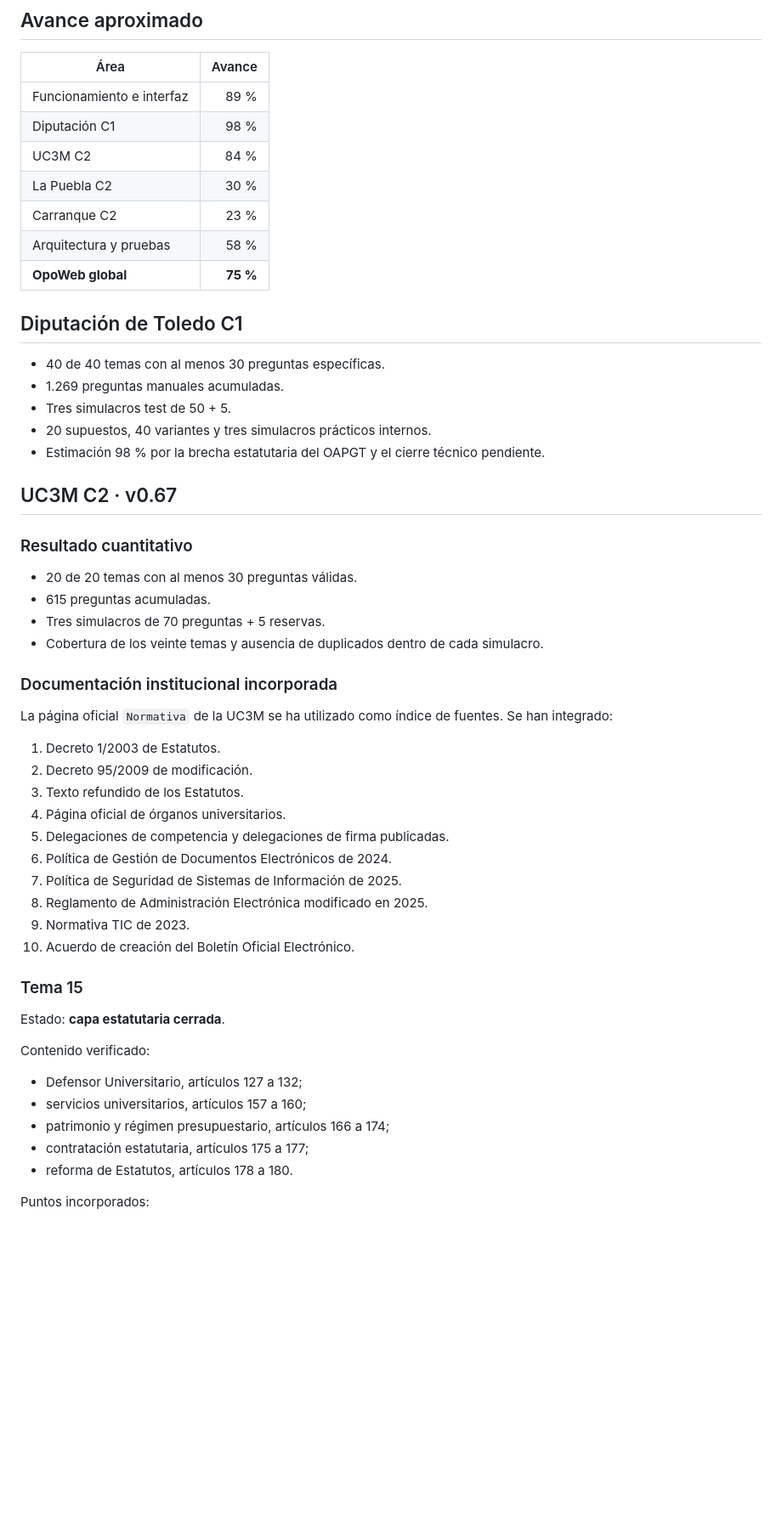
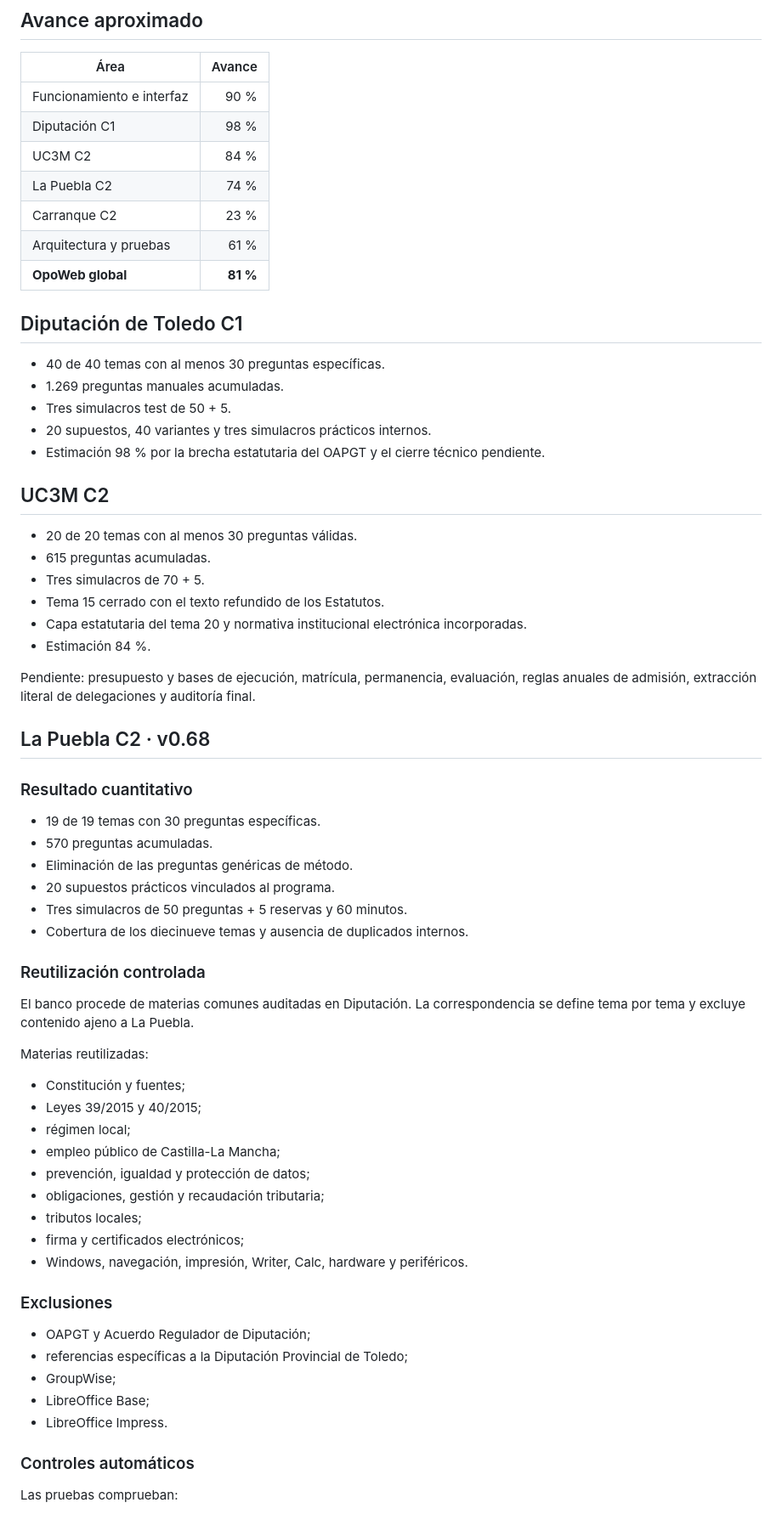
Before and after one commit to Ivannunezrodriguez/opoweb, a Markdown page: docs/AUDITORIA_OPE.md, the part around one of its changes. Shown at 85% size. Drawn GitHub-style; blank space fills up the shorter version.

Commit message:
Actualizar auditoría global a v0.68

```diff
--- a/docs/AUDITORIA_OPE.md
+++ b/docs/AUDITORIA_OPE.md
@@ -15,13 +15,13 @@ Las Ventas con Peña Aguilera está retirada del selector. No se añadirán nuev
 
 | Área | Avance |
 |---|---:|
-| Funcionamiento e interfaz | 89 % |
+| Funcionamiento e interfaz | 90 % |
 | Diputación C1 | 98 % |
 | UC3M C2 | 84 % |
-| La Puebla C2 | 30 % |
+| La Puebla C2 | 74 % |
 | Carranque C2 | 23 % |
-| Arquitectura y pruebas | 58 % |
-| **OpoWeb global** | **75 %** |
+| Arquitectura y pruebas | 61 % |
+| **OpoWeb global** | **81 %** |
 
 ## Diputación de Toledo C1
 
@@ -31,41 +31,53 @@ Las Ventas con Peña Aguilera está retirada del selector. No se añadirán nuev
 - 20 supuestos, 40 variantes y tres simulacros prácticos internos.
 - Estimación 98 % por la brecha estatutaria del OAPGT y el cierre técnico pendiente.
 
-## UC3M C2 · v0.67
+## UC3M C2
+
+- 20 de 20 temas con al menos 30 preguntas válidas.
+- 615 preguntas acumuladas.
+- Tres simulacros de 70 + 5.
+- Tema 15 cerrado con el texto refundido de los Estatutos.
+- Capa estatutaria del tema 20 y normativa institucional electrónica incorporadas.
+- Estimación 84 %.
+
+Pendiente: presupuesto y bases de ejecución, matrícula, permanencia, evaluación, reglas anuales de admisión, extracción literal de delegaciones y auditoría final.
+
+## La Puebla C2 · v0.68
 
 ### Resultado cuantitativo
 
-- 20 de 20 temas con al menos 30 preguntas válidas.
-- 615 preguntas acumuladas.
-- Tres simulacros de 70 preguntas + 5 reservas.
-- Cobertura de los veinte temas y ausencia de duplicados dentro de cada simulacro.
+- 19 de 19 temas con 30 preguntas específicas.
+- 570 preguntas acumuladas.
+- Eliminación de las preguntas genéricas de método.
+- 20 supuestos prácticos vinculados al programa.
+- Tres simulacros de 50 preguntas + 5 reservas y 60 minutos.
+- Cobertura de los diecinueve temas y ausencia de duplicados internos.
 
-### Documentación institucional incorporada
+### Reutilización controlada
 
-La página oficial `Normativa` de la UC3M se ha utilizado como índice de fuentes. Se han integrado:
+El banco procede de materias comunes auditadas en Diputación. La correspondencia se define tema por tema y excluye contenido ajeno a La Puebla.
 
-1. Decreto 1/2003 de Estatutos.
-2. Decreto 95/2009 de modificación.
-3. Texto refundido de los Estatutos.
-4. Página oficial de órganos universitarios.
-5. Delegaciones de competencia y delegaciones de firma publicadas.
-6. Política de Gestión de Documentos Electrónicos de 2024.
-7. Política de Seguridad de Sistemas de Información de 2025.
-8. Reglamento de Administración Electrónica modificado en 2025.
-9. Normativa TIC de 2023.
-10. Acuerdo de creación del Boletín Oficial Electrónico.
+Materias reutilizadas:
 
-### Tema 15
+- Constitución y fuentes;
+- Leyes 39/2015 y 40/2015;
+- régimen local;
+- empleo público de Castilla-La Mancha;
+- prevención, igualdad y protección de datos;
+- obligaciones, gestión y recaudación tributaria;
+- tributos locales;
+- firma y certificados electrónicos;
+- Windows, navegación, impresión, Writer, Calc, hardware y periféricos.
 
-Estado: **capa estatutaria cerrada**.
+### Exclusiones
 
-Contenido verificado:
+- OAPGT y Acuerdo Regulador de Diputación;
+- referencias específicas a la Diputación Provincial de Toledo;
+- GroupWise;
+- LibreOffice Base;
+- LibreOffice Impress.
 
-- Defensor Universitario, artículos 127 a 132;
-- servicios universitarios, artículos 157 a 160;
-- patrimonio y régimen presupuestario, artículos 166 a 174;
-- contratación estatutaria, artículos 175 a 177;
-- reforma de Estatutos, artículos 178 a 180.
+### Controles automáticos
 
-Puntos incorporados:
+Las pruebas comprueban:
 
```
Also changed, not shown: other parts of docs/AUDITORIA_OPE.md (+22 -46 lines).
